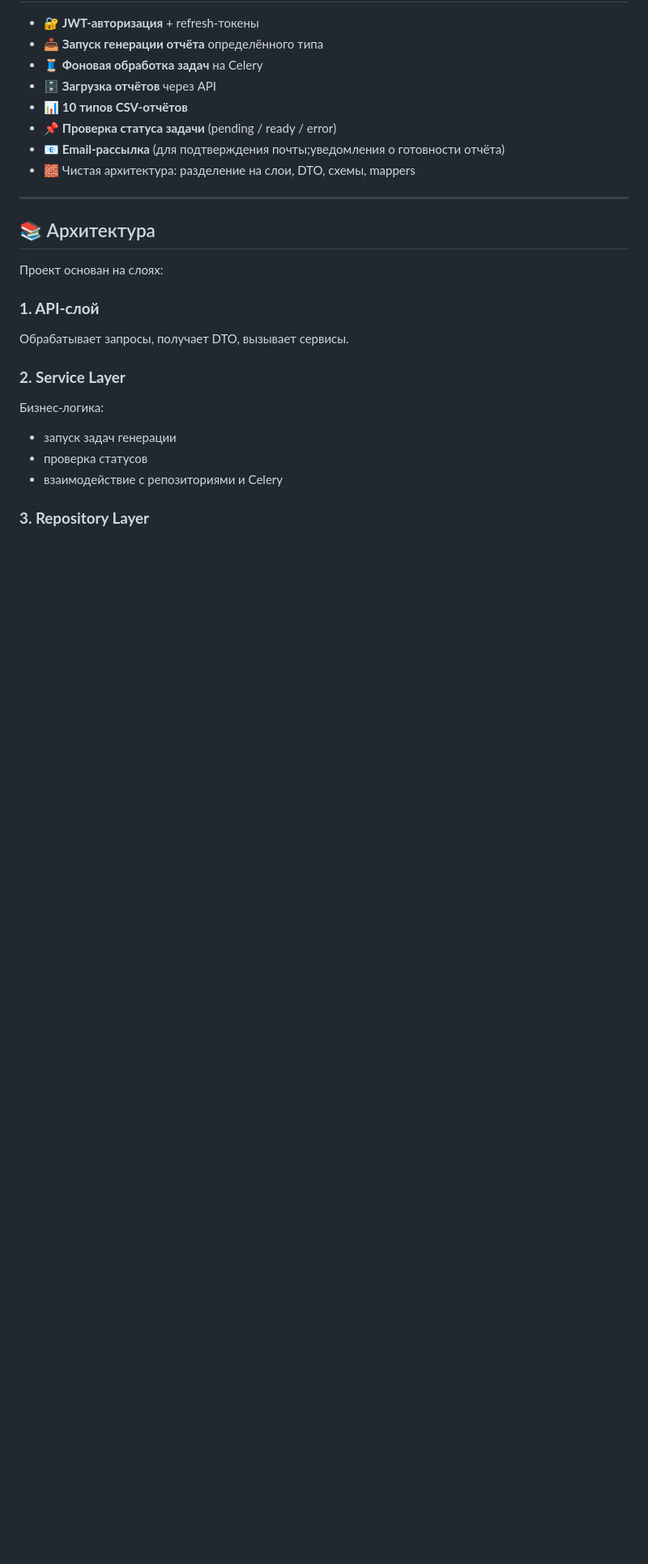
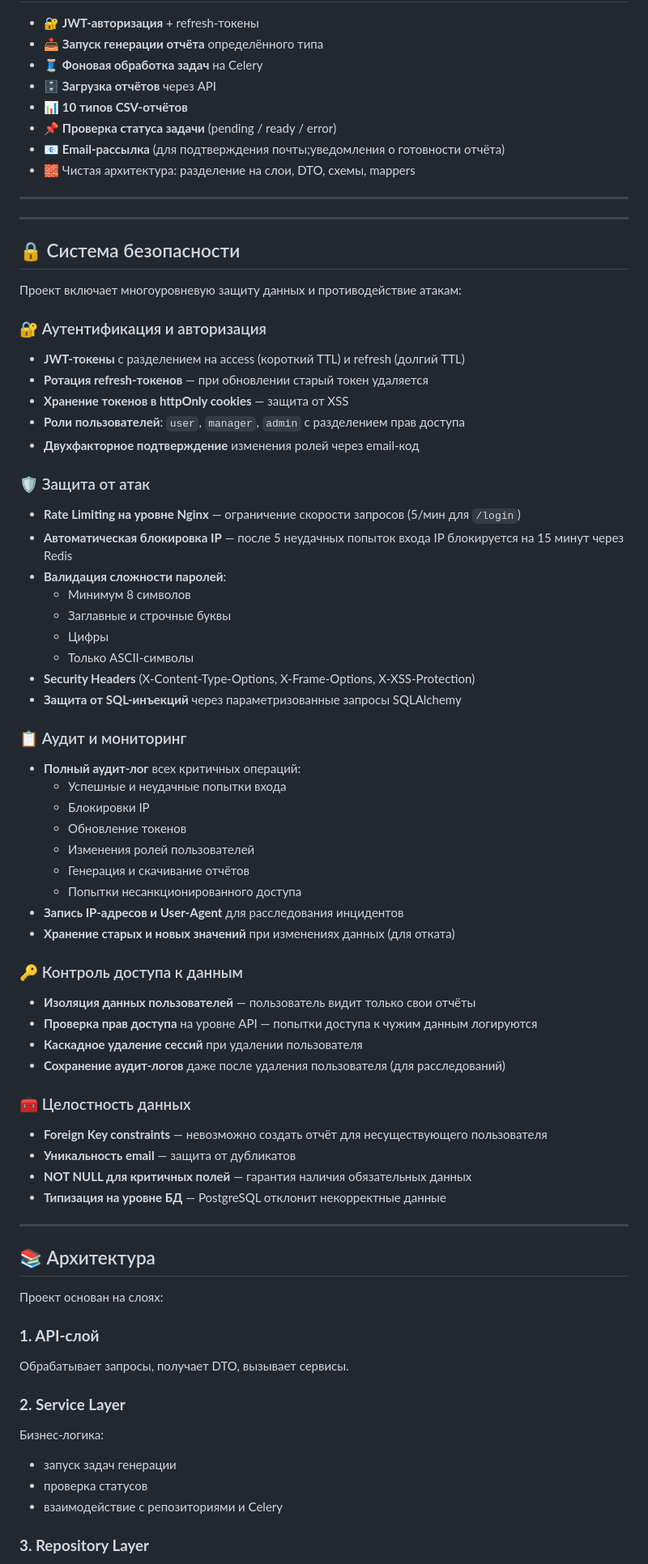
Before and after one commit to cenat47/CenatReports, a Markdown page: readme.md, the part around the change. Shown: that part at 81% size. GitHub-like rendering; blank space fills up the shorter version.

```diff
--- a/readme.md
+++ b/readme.md
@@ -38,7 +38,54 @@ Report Service — backend-сервис, который автоматическ
 - 🧱 Чистая архитектура: разделение на слои, DTO, схемы, mappers
 
 ---
+---
 
+## 🔒 Система безопасности
+
+Проект включает многоуровневую защиту данных и противодействие атакам:
+
+### 🔐 Аутентификация и авторизация
+- **JWT-токены** с разделением на access (короткий TTL) и refresh (долгий TTL)
+- **Ротация refresh-токенов** — при обновлении старый токен удаляется
+- **Хранение токенов в httpOnly cookies** — защита от XSS
+- **Роли пользователей**: `user`, `manager`, `admin` с разделением прав доступа
+- **Двухфакторное подтверждение** изменения ролей через email-код
+
+### 🛡️ Защита от атак
+- **Rate Limiting на уровне Nginx** — ограничение скорости запросов (5/мин для `/login`)
+- **Автоматическая блокировка IP** — после 5 неудачных попыток входа IP блокируется на 15 минут через Redis
+- **Валидация сложности паролей**:
+  - Минимум 8 символов
+  - Заглавные и строчные буквы
+  - Цифры
+  - Только ASCII-символы
+- **Security Headers** (X-Content-Type-Options, X-Frame-Options, X-XSS-Protection)
+- **Защита от SQL-инъекций** через параметризованные запросы SQLAlchemy
+
+### 📋 Аудит и мониторинг
+- **Полный аудит-лог** всех критичных операций:
+  - Успешные и неудачные попытки входа
+  - Блокировки IP
+  - Обновление токенов
+  - Изменения ролей пользователей
+  - Генерация и скачивание отчётов
+  - Попытки несанкционированного доступа
+- **Запись IP-адресов и User-Agent** для расследования инцидентов
+- **Хранение старых и новых значений** при изменениях данных (для отката)
+
+### 🔑 Контроль доступа к данным
+- **Изоляция данных пользователей** — пользователь видит только свои отчёты
+- **Проверка прав доступа** на уровне API — попытки доступа к чужим данным логируются
+- **Каскадное удаление сессий** при удалении пользователя
+- **Сохранение аудит-логов** даже после удаления пользователя (для расследований)
+
+### 🧰 Целостность данных
+- **Foreign Key constraints** — невозможно создать отчёт для несуществующего пользователя
+- **Уникальность email** — защита от дубликатов
+- **NOT NULL для критичных полей** — гарантия наличия обязательных данных
+- **Типизация на уровне БД** — PostgreSQL отклонит некорректные данные
+
+---
 ## 📚 Архитектура
 Проект основан на слоях:
 
```
